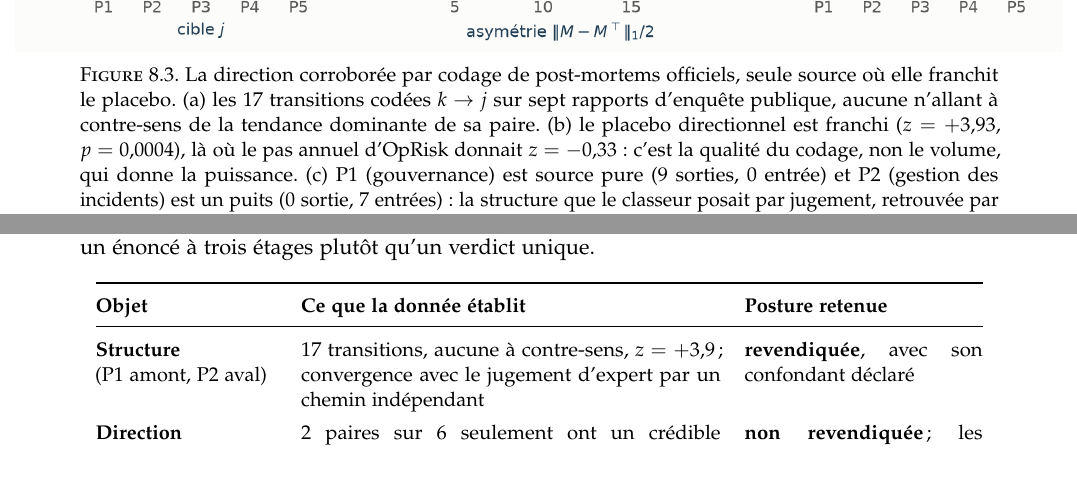
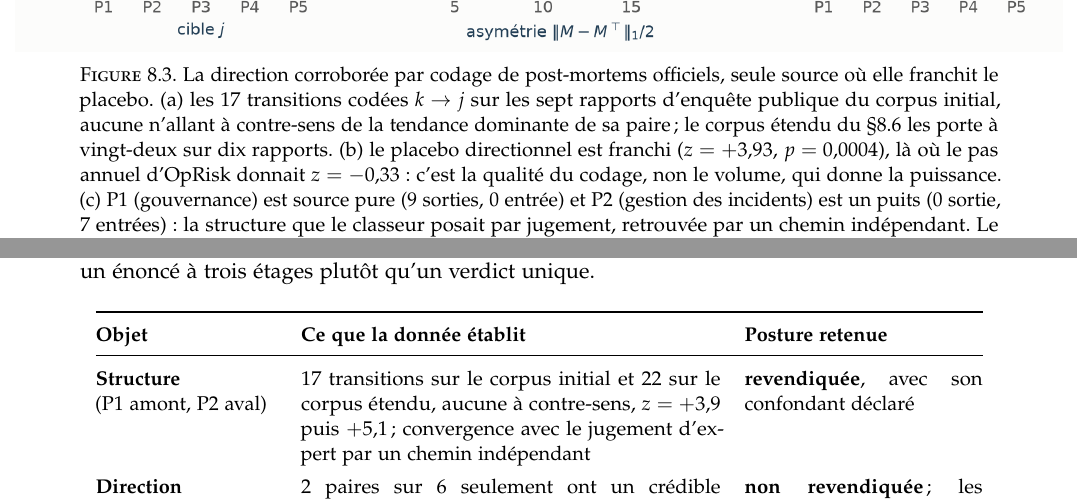
Before and after one commit to kelian19/M-moire-, a LaTeX thesis (exploratory/memoire_cascade/main_v2.tex, which reads exploratory/memoire_cascade/chapitres/09_identifiabilite.tex): two parts of pages 76 and 82 of 180, joined at a grey line, cut so that both start at the same text. Compiled offline with pdfLaTeX.

Commit message:
Chapitre 09 : corpus initial et corpus etendu distingues dans la legende de la figure 8.3 et le tableau de la frontiere
Co-Authored-By: Claude Opus 5 (1M context) <noreply@anthropic.com>

```diff
--- a/exploratory/memoire_cascade/chapitres/09_identifiabilite.tex
+++ b/exploratory/memoire_cascade/chapitres/09_identifiabilite.tex
@@ -323,8 +323,9 @@ corpus suggère, que le mémoire déclare corroborée et non calibrée.
   \figover{Z17_postmortem_direction.png}
   \caption{La direction corroborée par codage de post-mortems
 officiels, seule source où elle franchit le placebo. (a)~les $17$ transitions codées
-$k\to j$ sur sept rapports d'enquête publique, aucune n'allant à contre-sens de la tendance
-dominante de sa paire. (b)~le placebo directionnel est franchi ($z=+3{,}93$,
+$k\to j$ sur les sept rapports d'enquête publique du corpus initial, aucune n'allant à contre-sens
+de la tendance dominante de sa paire ; le corpus étendu du \S\ref{sec:corpus-etendu} les porte à
+vingt-deux sur dix rapports. (b)~le placebo directionnel est franchi ($z=+3{,}93$,
 $p=0{,}0004$), là où le pas annuel d'OpRisk donnait $z=-0{,}33$ : c'est la qualité du codage,
 non le volume, qui donne la puissance. (c)~P1 (gouvernance) est source pure ($9$
 sorties, $0$ entrée) et P2 (gestion des incidents) est un puits ($0$ sortie, $7$ entrées) : la
@@ -686,8 +687,8 @@ On peut maintenant énoncer précisément ce que la donnée autorise à revendiq
 \textbf{Objet} & \textbf{Ce que la donnée établit} & \textbf{Posture retenue} \\
 \midrule
 \textbf{Structure} \newline (P1 amont, P2 aval) &
-$17$ transitions, aucune à contre-sens, $z=+3{,}9$ ; convergence avec le jugement d'expert par un
-chemin indépendant &
+$17$ transitions sur le corpus initial et $22$ sur le corpus étendu, aucune à contre-sens,
+$z=+3{,}9$ puis $+5{,}1$ ; convergence avec le jugement d'expert par un chemin indépendant &
 \textbf{revendiquée}, avec son confondant déclaré \\
 \textbf{Direction} \newline paire par paire &
 $2$ paires sur $6$ seulement ont un crédible concluant &
```
Also changed, not shown: REPRISE.md (+11 -0 lines), exploratory/memoire_cascade/chapitres/09_identifiabilite.tex (2 more changed lines), 1 other file.
